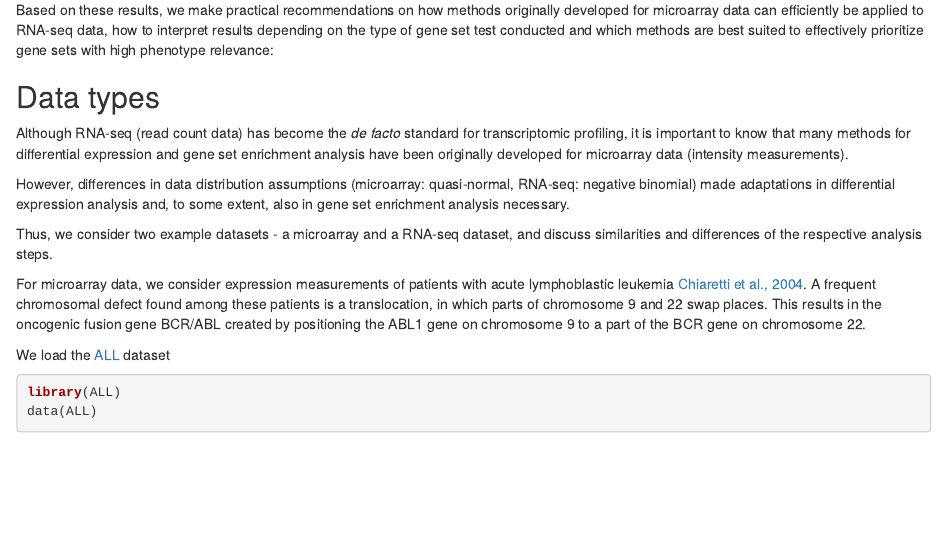
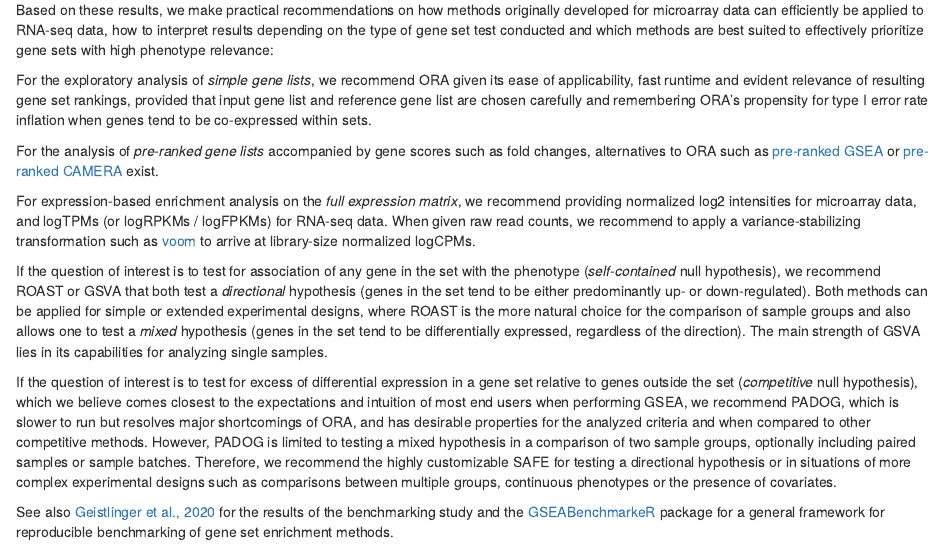
Before and after one commit to waldronlab/enrichOmics, an R Markdown document (vignettes/Geistlinger_enrichOmics.Rmd): the page in a window 1100 px wide, from 5450 px down. Rendered offline with R 4.5, knitr and Pandoc, with nearby package versions; some code elsewhere in the file could not run offline; common packages that the code uses without loading them are loaded.

```diff
--- a/vignettes/Geistlinger_enrichOmics.Rmd
+++ b/vignettes/Geistlinger_enrichOmics.Rmd
@@ -331,6 +330,54 @@
 interpret results depending on the type of gene set test conducted and which
 methods are best suited to effectively prioritize gene sets with high phenotype relevance:
 
+For the exploratory analysis of *simple gene lists*, we recommend ORA given its
+ease of applicability, fast runtime and evident relevance of resulting gene set
+rankings, provided that input gene list and reference gene list are chosen carefully
+and remembering ORA’s propensity for type I error rate inflation when genes tend
+to be co-expressed within sets.
+
+For the analysis of *pre-ranked gene lists* accompanied by gene scores such as
+fold changes, alternatives to ORA such as
+[pre-ranked GSEA](http://bioconductor.org/packages/fgsea)
+or
+[pre-ranked CAMERA](http://web.mit.edu/~r/current/arch/i386_linux26/lib/R/library/limma/html/camera.html)
+exist.
+
+For expression-based enrichment analysis on the *full expression matrix*,
+we recommend providing
+normalized log2 intensities for microarray data, and logTPMs (or logRPKMs / logFPKMs)
+for RNA-seq data.
+When given raw read counts, we recommend to apply a variance-stabilizing transformation
+such as [voom](https://doi.org/10.1186/gb-2014-15-2-r29) to arrive at library-size
+normalized logCPMs.
+
+If the question of interest is to test for association of any gene in the set with
+the phenotype (*self-contained* null hypothesis), we recommend ROAST or GSVA that
+both test a *directional* hypothesis (genes in the set tend to be either
+predominantly up- or down-regulated).
+Both methods can be applied for simple or extended experimental designs, where
+ROAST is the more natural choice for the comparison of sample groups and also
+allows one to test a *mixed* hypothesis (genes in the set tend to be
+differentially expressed, regardless of the direction).
+The main strength of GSVA lies in its capabilities for analyzing single samples.
+
+If the question of interest is to test for excess of differential expression in
+a gene set relative to genes outside the set (*competitive* null hypothesis), which
+we believe comes closest to the expectations and intuition of most end users when
+performing GSEA, we recommend PADOG, which is slower to run but resolves major
+shortcomings of ORA, and has desirable properties for the analyzed criteria and
+when compared to other competitive methods.
+However, PADOG is limited to testing a mixed hypothesis in a comparison of two
+sample groups, optionally including paired samples or sample batches.
+Therefore, we recommend the highly customizable SAFE for testing a directional
+hypothesis or in situations of more complex experimental designs such as
+comparisons between multiple groups, continuous phenotypes or the presence of
+covariates.
+
+See also [Geistlinger et al., 2020](https://doi.org/10.1093/bib/bbz158) for the
+results of the benchmarking study and the
+[GSEABenchmarkeR](http://bioconductor.org/packages/GSEABenchmarkeR) package for
+a general framework for reproducible benchmarking of gene set enrichment methods.
 
 ## Data types
 
```
Also changed, not shown: vignettes/Geistlinger_enrichOmics.Rmd (6 more changed lines).
